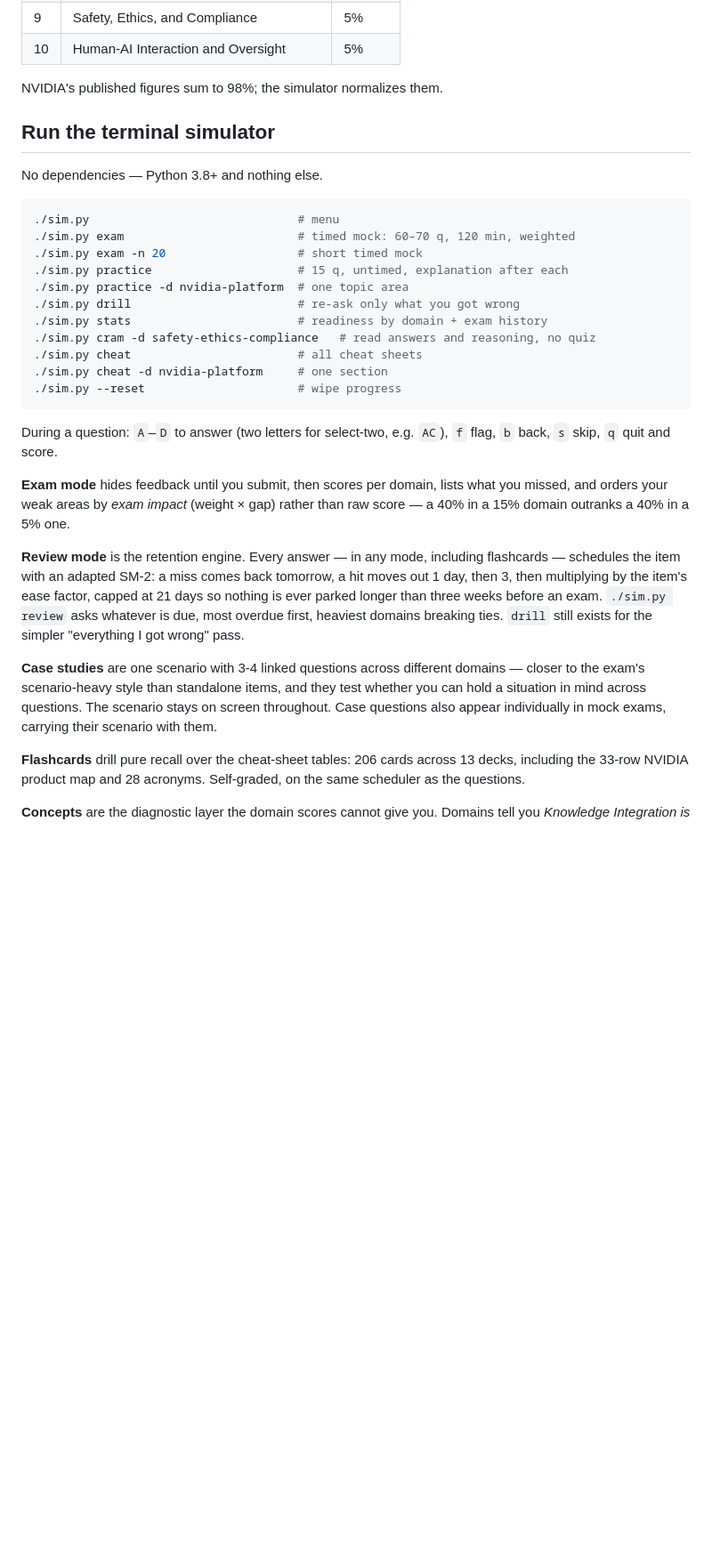
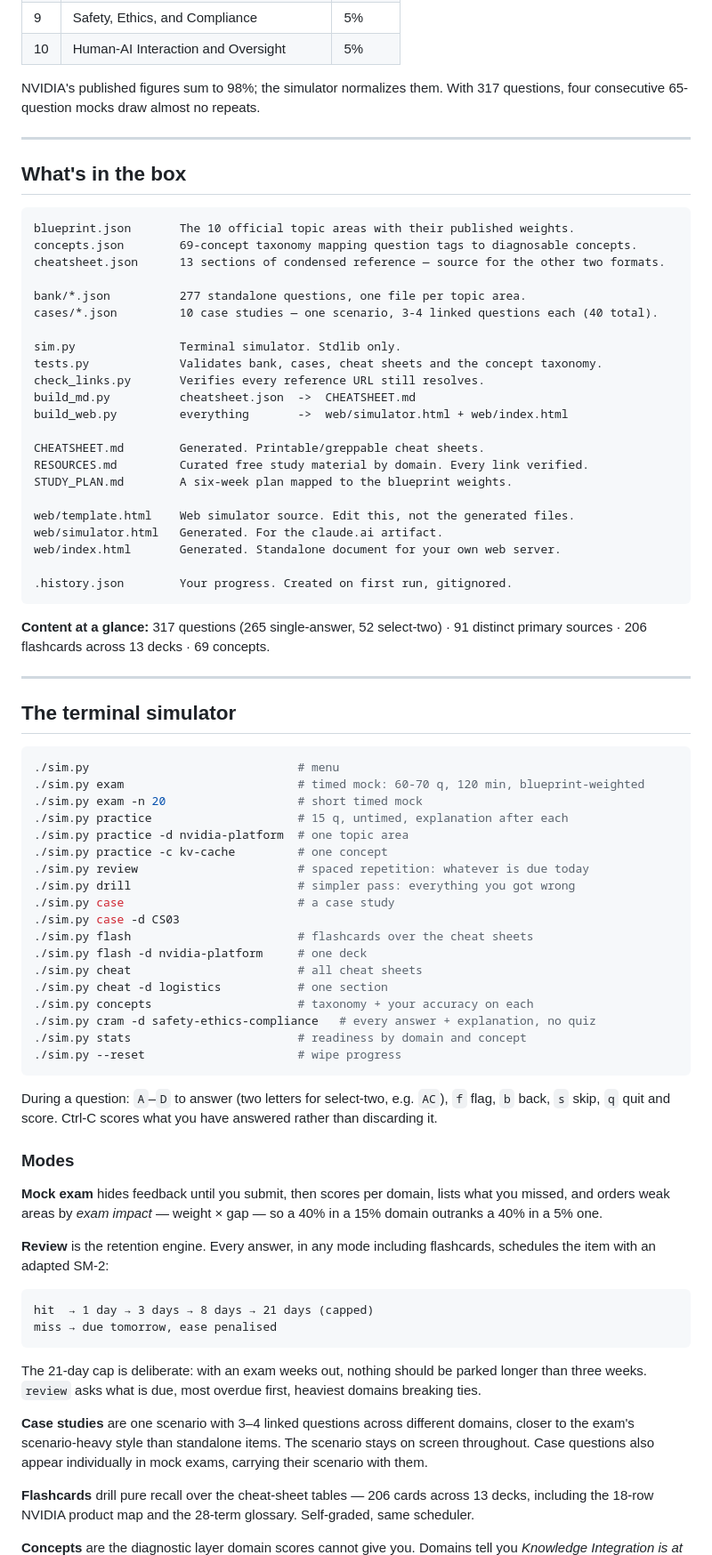
Before and after one commit to Gama-core/ai-learning-tracks, a Markdown page: README.md, the part around one of its changes. Shown at 89% size. Rendered like a GitHub page; blank space fills up the shorter version.

````diff
--- a/README.md
+++ b/README.md
@@ -55,48 +63,94 @@ With 256 questions, three consecutive 65-question mocks draw almost no repeats.
 | 9 | Safety, Ethics, and Compliance | 5% |
 | 10 | Human-AI Interaction and Oversight | 5% |
 
-NVIDIA's published figures sum to 98%; the simulator normalizes them.
+NVIDIA's published figures sum to 98%; the simulator normalizes them. With 317 questions,
+four consecutive 65-question mocks draw almost no repeats.
 
-## Run the terminal simulator
+---
 
-No dependencies — Python 3.8+ and nothing else.
+## What's in the box
+
+```
+blueprint.json       The 10 official topic areas with their published weights.
+concepts.json        69-concept taxonomy mapping question tags to diagnosable concepts.
+cheatsheet.json      13 sections of condensed reference — source for the other two formats.
+
+bank/*.json          277 standalone questions, one file per topic area.
+cases/*.json         10 case studies — one scenario, 3-4 linked questions each (40 total).
+
+sim.py               Terminal simulator. Stdlib only.
+tests.py             Validates bank, cases, cheat sheets and the concept taxonomy.
+check_links.py       Verifies every reference URL still resolves.
+build_md.py          cheatsheet.json  ->  CHEATSHEET.md
+build_web.py         everything       ->  web/simulator.html + web/index.html
+
+CHEATSHEET.md        Generated. Printable/greppable cheat sheets.
+RESOURCES.md         Curated free study material by domain. Every link verified.
+STUDY_PLAN.md        A six-week plan mapped to the blueprint weights.
+
+web/template.html    Web simulator source. Edit this, not the generated files.
+web/simulator.html   Generated. For the claude.ai artifact.
+web/index.html       Generated. Standalone document for your own web server.
+
+.history.json        Your progress. Created on first run, gitignored.
+```
+
+**Content at a glance:** 317 questions (265 single-answer, 52 select-two) · 91 distinct
+primary sources · 206 flashcards across 13 decks · 69 concepts.
+
+---
+
+## The terminal simulator
 
 ```bash
 ./sim.py                              # menu
-./sim.py exam                         # timed mock: 60–70 q, 120 min, weighted
+./sim.py exam                         # timed mock: 60-70 q, 120 min, blueprint-weighted
 ./sim.py exam -n 20                   # short timed mock
 ./sim.py practice                     # 15 q, untimed, explanation after each
 ./sim.py practice -d nvidia-platform  # one topic area
-./sim.py drill                        # re-ask only what you got wrong
-./sim.py stats                        # readiness by domain + exam history
-./sim.py cram -d safety-ethics-compliance   # read answers and reasoning, no quiz
+./sim.py practice -c kv-cache         # one concept
+./sim.py review                       # spaced repetition: whatever is due today
+./sim.py drill                        # simpler pass: everything you got wrong
+./sim.py case                         # a case study
+./sim.py case -d CS03
+./sim.py flash                        # flashcards over the cheat sheets
+./sim.py flash -d nvidia-platform     # one deck
 ./sim.py cheat                        # all cheat sheets
-./sim.py cheat -d nvidia-platform     # one section
+./sim.py cheat -d logistics           # one section
+./sim.py concepts                     # taxonomy + your accuracy on each
+./sim.py cram -d safety-ethics-compliance   # every answer + explanation, no quiz
+./sim.py stats                        # readiness by domain and concept
 ./sim.py --reset                      # wipe progress
 ```
 
-During a question: `A`–`D` to answer (two letters for select-two, e.g. `AC`),
-`f` flag, `b` back, `s` skip, `q` quit and score.
+During a question: `A`–`D` to answer (two letters for select-two, e.g. `AC`), `f` flag,
+`b` back, `s` skip, `q` quit and score. Ctrl-C scores what you have answered rather than
+discarding it.
 
-**Exam mode** hides feedback until you submit, then scores per domain, lists what you
-missed, and orders your weak areas by *exam impact* (weight × gap) rather than raw score —
-a 40% in a 15% domain outranks a 40% in a 5% one.
+### Modes
 
-**Review mode** is the retention engine. Every answer — in any mode, including flashcards —
-schedules the item with an adapted SM-2: a miss comes back tomorrow, a hit moves out 1 day,
-then 3, then multiplying by the item's ease factor, capped at 21 days so nothing is ever
-parked longer than three weeks before an exam. `./sim.py review` asks whatever is due,
-most overdue first, heaviest domains breaking ties. `drill` still exists for the simpler
-"everything I got wrong" pass.
+**Mock exam** hides feedback until you submit, then scores per domain, lists what you
+missed, and orders weak areas by *exam impact* — weight × gap — so a 40% in a 15% domain
+outranks a 40% in a 5% one.
 
-**Case studies** are one scenario with 3-4 linked questions across different domains —
-closer to the exam's scenario-heavy style than standalone items, and they test whether you
-can hold a situation in mind across questions. The scenario stays on screen throughout.
-Case questions also appear individually in mock exams, carrying their scenario with them.
+**Review** is the retention engine. Every answer, in any mode including flashcards,
+schedules the item with an adapted SM-2:
 
-**Flashcards** drill pure recall over the cheat-sheet tables: 206 cards across 13 decks,
-including the 33-row NVIDIA product map and 28 acronyms. Self-graded, on the same
-scheduler as the questions.
+```
+hit  → 1 day → 3 days → 8 days → 21 days (capped)
+miss → due tomorrow, ease penalised
+```
 
-**Concepts** are the diagnostic layer the domain scores cannot give you. Domains tell you
+The 21-day cap is deliberate: with an exam weeks out, nothing should be parked longer than
+three weeks. `review` asks what is due, most overdue first, heaviest domains breaking ties.
+
+**Case studies** are one scenario with 3–4 linked questions across different domains,
+closer to the exam's scenario-heavy style than standalone items. The scenario stays on
+screen throughout. Case questions also appear individually in mock exams, carrying their
+scenario with them.
+
+**Flashcards** drill pure recall over the cheat-sheet tables — 206 cards across 13 decks,
+including the 18-row NVIDIA product map and the 28-term glossary. Self-graded, same scheduler.
+
+**Concepts** are the diagnostic layer domain scores cannot give you. Domains tell you
 *Knowledge Integration is at 62%*; concepts tell you it is **retrieval strategies** at 40%
````
Also changed, not shown: other parts of README.md (+211 -116 lines).
